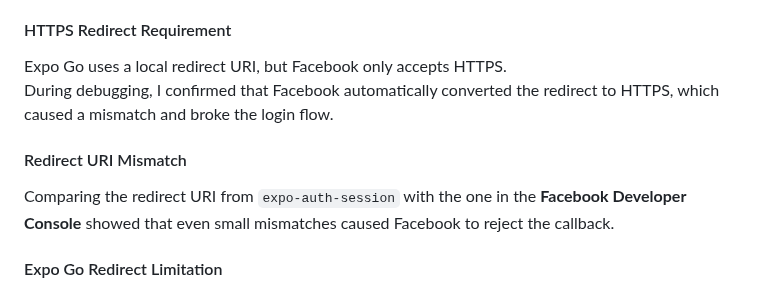
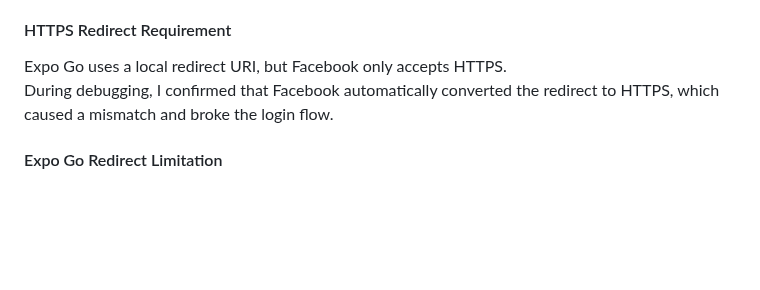
Before and after one commit to ChungmanPARK12/grab-integrated-app, a Markdown page: README.md, the part around the change. Drawn GitHub-style; blank space fills up the shorter version.

```diff
--- a/README.md
+++ b/README.md
@@ -291,9 +291,6 @@ Expo Go uses a local redirect URI, but Facebook only accepts HTTPS.
 During debugging, I confirmed that Facebook automatically converted the redirect to HTTPS,
 which caused a mismatch and broke the login flow.
 
-#### Redirect URI Mismatch
-Comparing the redirect URI from `expo-auth-session` with the one in the **Facebook Developer Console** showed that even small mismatches caused Facebook to reject the callback.
-
 #### Expo Go Redirect Limitation
 Expo Go forces `useProxy: true`, meaning the OAuth redirect goes through Expo’s proxy server instead of a native URI.
 Facebook does not support this flow, so the app cannot receive the callback, confirming that a custom **dev-client** is required.
```
